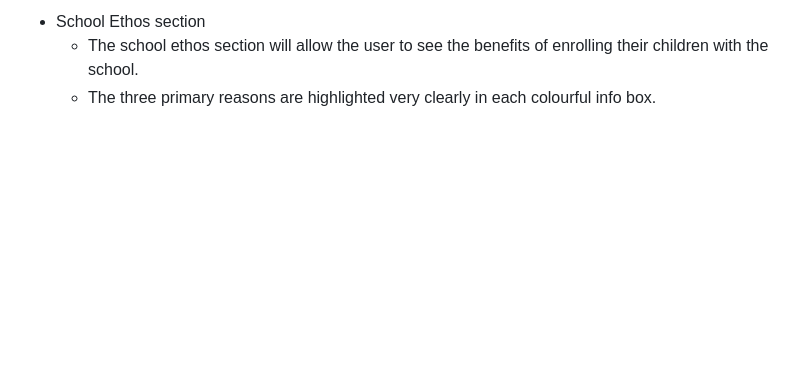
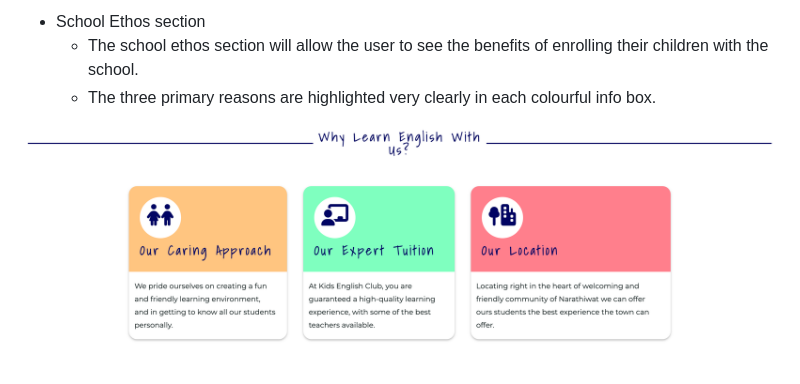
Before and after one commit to Whon1980-DL/kids-english-club, a Markdown page: README.md, the part around the change. GitHub-like rendering; blank space fills up the shorter version.

Commit message:
Add school ethos image to README.md file

```diff
--- a/README.md
+++ b/README.md
@@ -91,3 +91,5 @@ The clear navigation of the website will contribute to an enjoyable experience w
 * School Ethos section
     * The school ethos section will allow the user to see the benefits of enrolling their children with the school.
     * The three primary reasons are highlighted very clearly in each colourful info box.
+
+![School Ethos](/assets/images/readme/school-ethos-image.png)
```
